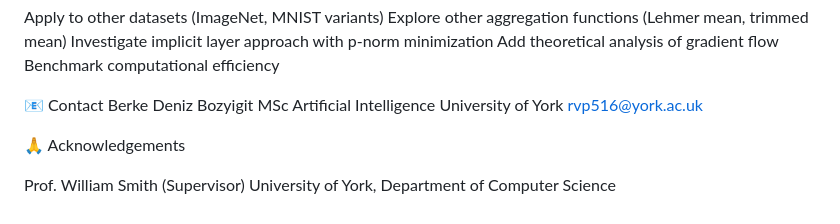
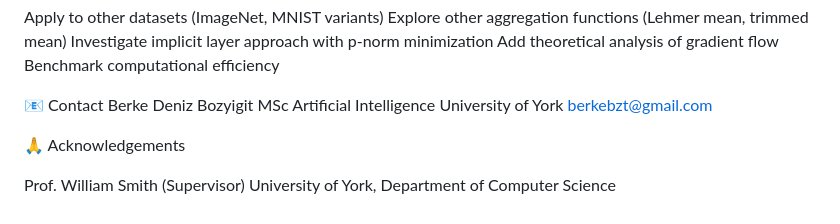
Before and after one commit to berkedenizbozyigit/novel-artificial-neurons, a Markdown page: README.md, the part around one of its changes. Drawn GitHub-style.

```diff
--- a/README.md
+++ b/README.md
@@ -118,7 +118,7 @@ Benchmark computational efficiency
 Berke Deniz Bozyigit
 MSc Artificial Intelligence
 University of York
-rvp516@york.ac.uk
+berkebzt@gmail.com
 
 🙏 Acknowledgements
 
```
Also changed, not shown: other parts of README.md (+5 -5 lines).
